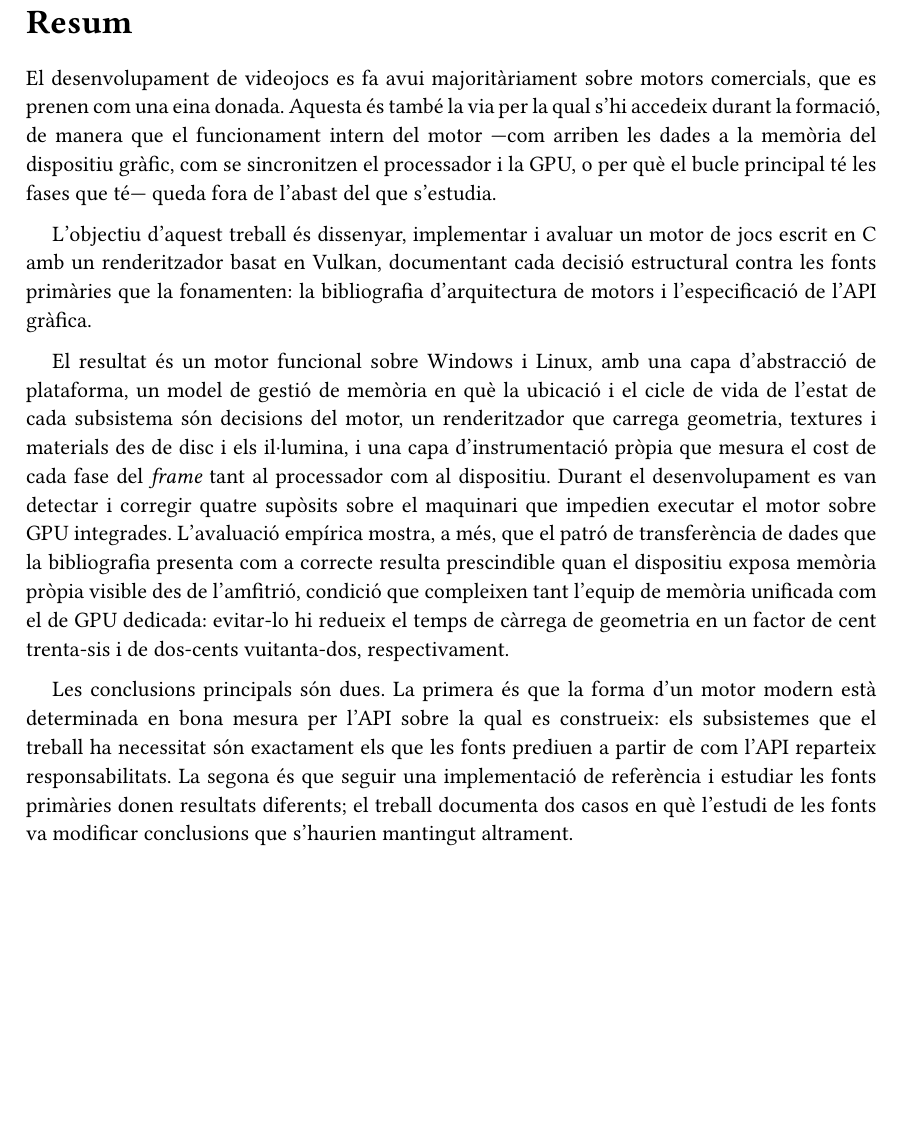
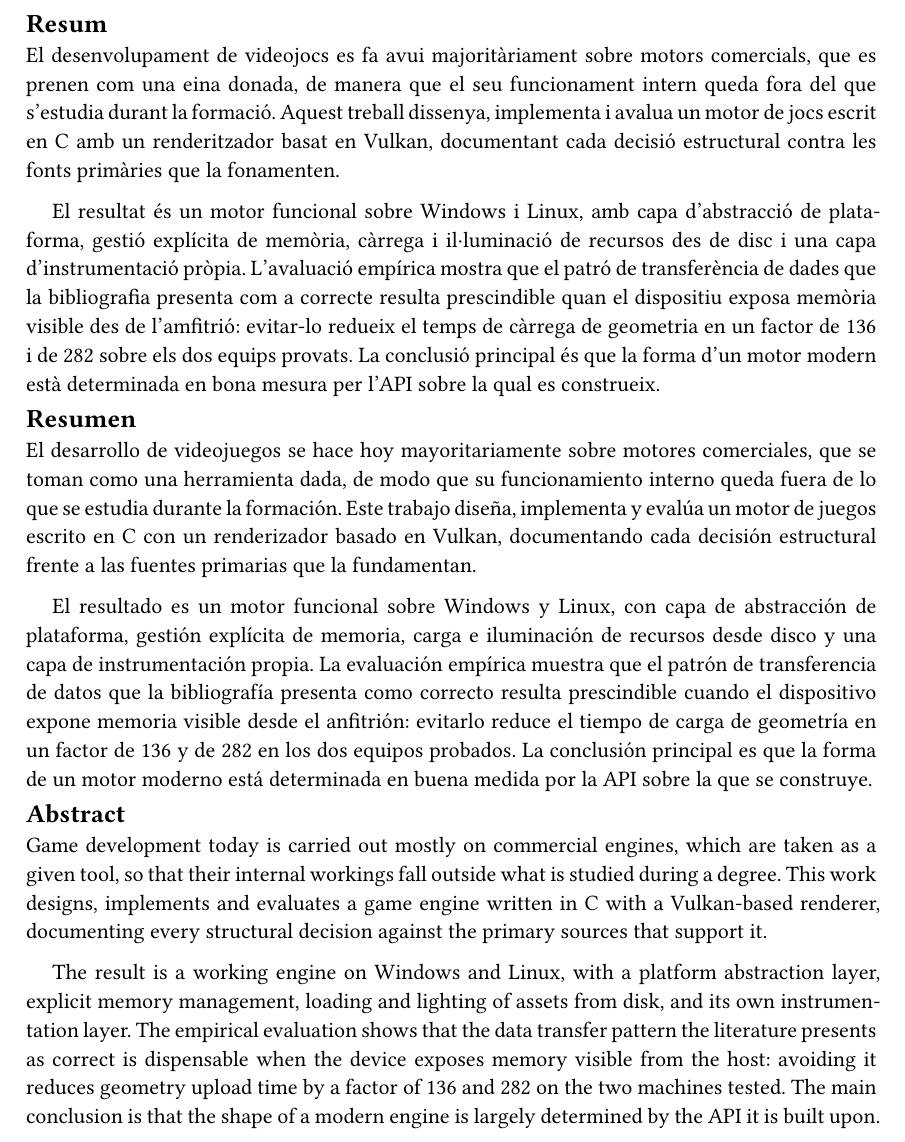
Before and after one commit to OleguerAlmuni/hefest, a Typst document (docs/tfg/memoria.typ): part of page 2 of 76 before the commit and part of page 3 of 77 after it, cut so that both start at the same text, the shorter picture padded with empty space. The pictures show the PDF file docs/tfg/memoria.pdf that the author committed with the source.

Commit message:
Memòria: portada nova de l'escola, acta del tribunal i resum trilingüe.
Portada. S'adopta la versió de setembre de 2026 de la plantilla GM: logotip nou
—la versió apilada de La Salle, que el document ja no incrusta sinó que enllaça
des del servidor de l'escola— i recuadre per al títol, que el rectangle de la
plantilla declara amb traç visible de color #386300.

S'hi afegeix la segona pàgina de la plantilla, l'acta de l'examen, reproduïda
amb els camps en blanc perquè el tribunal l'ompli el dia de la defensa.

Resum. Es condensa i es tradueix al castellà i a l'anglès. Els tres resums
comparteixen una sola pàgina, de manera que els títols deixen de ser de nivell 1
—que força salt de pàgina— i cada bloc declara el seu idioma perquè la partició
de mots sigui la que li correspon.

```diff
--- a/docs/tfg/memoria.typ
+++ b/docs/tfg/memoria.typ
@@ -101,37 +168,67 @@
+#resum-titol[Resum]
 
 El desenvolupament de videojocs es fa avui majoritàriament sobre motors
-comercials, que es prenen com una eina donada. Aquesta és també la via per la
-qual s'hi accedeix durant la formació, de manera que el funcionament intern del
-motor —com arriben les dades a la memòria del dispositiu gràfic, com se
-sincronitzen el processador i la GPU, o per què el bucle principal té les fases
-que té— queda fora de l'abast del que s'estudia.
-
-L'objectiu d'aquest treball és dissenyar, implementar i avaluar un motor de jocs
-escrit en C amb un renderitzador basat en Vulkan, documentant cada decisió
-estructural contra les fonts primàries que la fonamenten: la bibliografia
-d'arquitectura de motors i l'especificació de l'API gràfica.
-
-El resultat és un motor funcional sobre Windows i Linux, amb una capa
-d'abstracció de plataforma, un model de gestió de memòria en què la ubicació i
-el cicle de vida de l'estat de cada subsistema són decisions del motor, un
-renderitzador que carrega geometria, textures i materials des de disc i els
-il·lumina, i una capa d'instrumentació pròpia que mesura el cost de cada fase
-del #f[frame] tant al processador com al dispositiu. Durant el
-desenvolupament es van detectar i corregir quatre supòsits sobre el maquinari
-que impedien executar el motor sobre GPU integrades. L'avaluació empírica mostra,
-a més, que el patró de transferència de dades que la bibliografia presenta com a
-correcte resulta prescindible quan el dispositiu exposa memòria pròpia visible
-des de l'amfitrió, condició que compleixen tant l'equip de memòria unificada com
-el de GPU dedicada: evitar-lo hi redueix el temps de càrrega de geometria en un
-factor de cent trenta-sis i de dos-cents vuitanta-dos, respectivament.
-
-Les conclusions principals són dues. La primera és que la forma d'un motor
-modern està determinada en bona mesura per l'API sobre la qual es construeix:
-els subsistemes que el treball ha necessitat són exactament els que les fonts
-prediuen a partir de com l'API reparteix responsabilitats. La segona és que
-seguir una implementació de referència i estudiar les fonts primàries donen
-resultats diferents; el treball documenta dos casos en què l'estudi de les fonts
-va modificar conclusions que s'haurien mantingut altrament.
+comercials, que es prenen com una eina donada, de manera que el seu funcionament
+intern queda fora del que s'estudia durant la formació. Aquest treball dissenya,
+implementa i avalua un motor de jocs escrit en C amb un renderitzador basat en
+Vulkan, documentant cada decisió estructural contra les fonts primàries que la
+fonamenten.
+
+El resultat és un motor funcional sobre Windows i Linux, amb capa d'abstracció de
+plataforma, gestió explícita de memòria, càrrega i il·luminació de recursos des
+de disc i una capa d'instrumentació pròpia. L'avaluació empírica mostra que el
+patró de transferència de dades que la bibliografia presenta com a correcte
+resulta prescindible quan el dispositiu exposa memòria visible des de
+l'amfitrió: evitar-lo redueix el temps de càrrega de geometria en un factor de
+136 i de 282 sobre els dos equips provats. La conclusió principal és que la
+forma d'un motor modern està determinada en bona mesura per l'API sobre la qual
+es construeix.
+
+#v(0.9em)
+#[
+#set text(lang: "es")
+#resum-titol[Resumen]
+
+El desarrollo de videojuegos se hace hoy mayoritariamente sobre motores
+comerciales, que se toman como una herramienta dada, de modo que su
+funcionamiento interno queda fuera de lo que se estudia durante la formación.
+Este trabajo diseña, implementa y evalúa un motor de juegos escrito en C con un
+renderizador basado en Vulkan, documentando cada decisión estructural frente a
+las fuentes primarias que la fundamentan.
+
+El resultado es un motor funcional sobre Windows y Linux, con capa de
+abstracción de plataforma, gestión explícita de memoria, carga e iluminación de
+recursos desde disco y una capa de instrumentación propia. La evaluación
+empírica muestra que el patrón de transferencia de datos que la bibliografía
+presenta como correcto resulta prescindible cuando el dispositivo expone memoria
+visible desde el anfitrión: evitarlo reduce el tiempo de carga de geometría en
+un factor de 136 y de 282 en los dos equipos probados. La conclusión principal
+es que la forma de un motor moderno está determinada en buena medida por la API
+sobre la que se construye.
+]
+
+#v(0.9em)
+#[
+#set text(lang: "en")
+#resum-titol[Abstract]
+
+Game development today is carried out mostly on commercial engines, which are
+taken as a given tool, so that their internal workings fall outside what is
+studied during a degree. This work designs, implements and evaluates a game
+engine written in C with a Vulkan-based renderer, documenting every structural
+decision against the primary sources that support it.
+
+The result is a working engine on Windows and Linux, with a platform
+abstraction layer, explicit memory management, loading and lighting of assets
+from disk, and its own instrumentation layer. The empirical evaluation shows
+that the data transfer pattern the literature presents as correct is
+dispensable when the device exposes memory visible from the host: avoiding it
+reduces geometry upload time by a factor of 136 and 282 on the two machines
+tested. The main conclusion is that the shape of a modern engine is largely
+determined by the API it is built upon.
+]
+
+#pagebreak()
 
 #heading(numbering: none, outlined: false)[Agraïments]
 
```
Also changed, not shown: docs/tfg/figures/logo_lasalle.png, docs/tfg/memoria.pdf, docs/tfg/memoria.typ (77 more changed lines).
